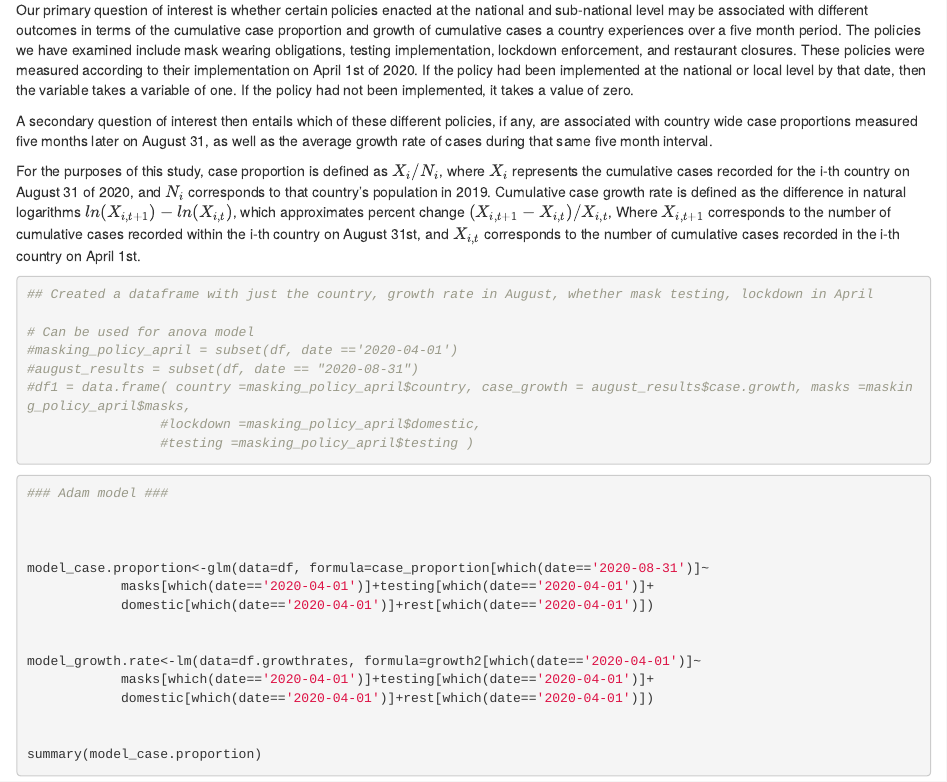
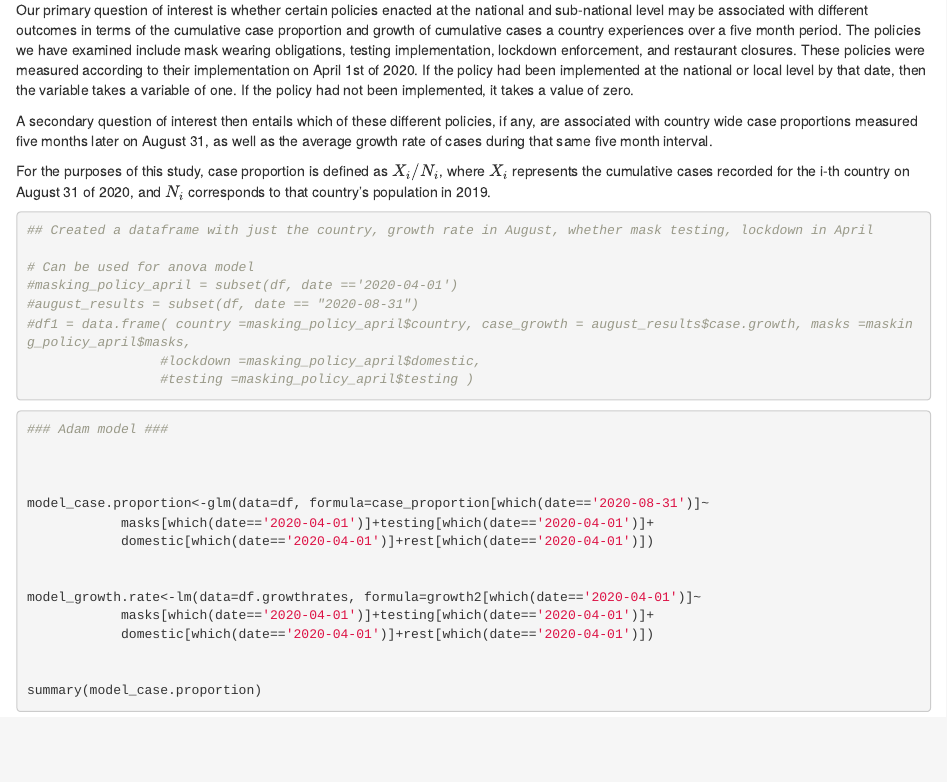
Before and after one commit to bhavna-hub/project2, an R Markdown document (Project_ver1.Rmd): the page in a window 1100 px wide, from 8490 px down. The pictures show the output file Project_ver1.html that the author committed with the source, opened offline.

````diff
--- a/Project_ver1.Rmd
+++ b/Project_ver1.Rmd
@@ -225,7 +225,7 @@
 
 A secondary question of interest then entails which of these different policies, if any, are associated with country wide case proportions measured five months later on August 31, as well as the average growth rate of cases during that same five month interval.
 
-For the purposes of this study, case proportion is defined as $X_i/N_i$, where $X_i$ represents the cumulative cases recorded for the i-th country on August 31 of 2020, and $N_i$ corresponds to that country's population in 2019. Cumulative case growth rate is defined as the difference in natural logarithms $ln(X_{i,{t+1}})-ln(X_{i,t})$, which approximates percent change $(X_{i,{t+1}}-X_{i,t})/X_{i,t}$, Where $X_{i,{t+1}}$ corresponds to the number of cumulative cases recorded within the i-th country on August 31st, and $X_{i,t}$ corresponds to the number of cumulative cases recorded in the i-th country on April 1st.
+For the purposes of this study, case proportion is defined as $X_i/N_i$, where $X_i$ represents the cumulative cases recorded for the i-th country on August 31 of 2020, and $N_i$ corresponds to that country's population in 2019.
 ```{r}
 ## Created a dataframe with just the country, growth rate in August, whether mask testing, lockdown in April
 
````
Also changed, not shown: Project_ver1.html.
